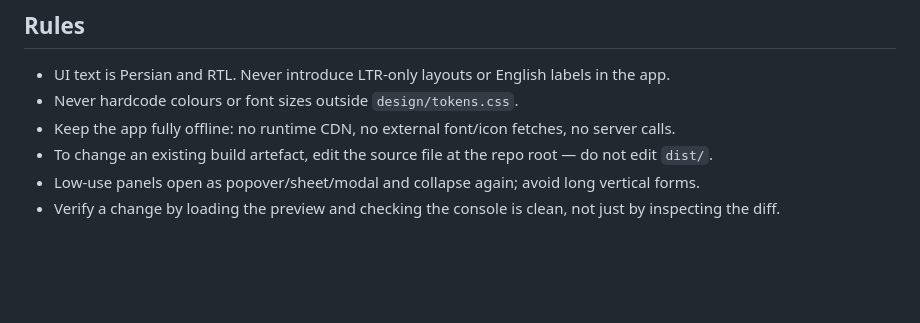
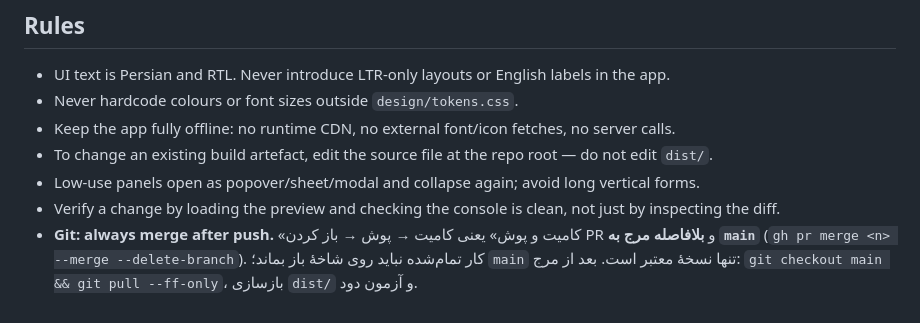
Before and after one commit to atlasaico2026b/shfit-gpt, a Markdown page: AGENTS.md, the part around the change. GitHub-like rendering; blank space fills up the shorter version.

Commit message:
docs(agents): قانون «هر پوش همراه با مرج به main» ثبت شد
Co-authored-by: Shogo Agent <agent@shogo.ai>

```diff
--- a/AGENTS.md
+++ b/AGENTS.md
@@ -57,3 +57,6 @@ missions, leave, vehicles, gas detectors, notes/actions, reports, settings.
 - To change an existing build artefact, edit the source file at the repo root — do not edit `dist/`.
 - Low-use panels open as popover/sheet/modal and collapse again; avoid long vertical forms.
 - Verify a change by loading the preview and checking the console is clean, not just by inspecting the diff.
+- **Git: always merge after push.** «کامیت و پوش» یعنی کامیت → پوش → باز کردن PR و **بلافاصله مرج به `main`**
+  (`gh pr merge <n> --merge --delete-branch`). کار تمام‌شده نباید روی شاخهٔ باز بماند؛ `main` تنها نسخهٔ
+  معتبر است. بعد از مرج: `git checkout main && git pull --ff-only`، بازسازی `dist/` و آزمون دود.
```
